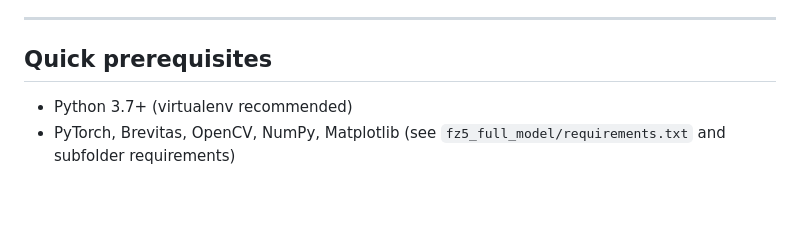
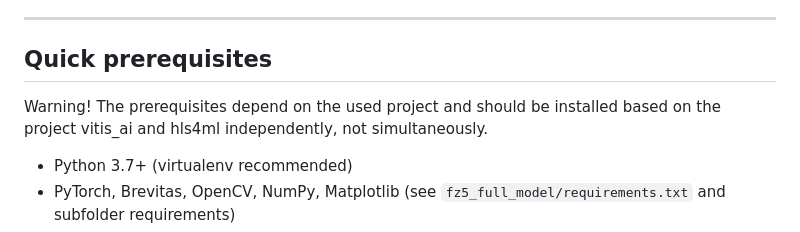
Before and after one commit to denisuskurka/UNET_ACCEL, a Markdown page: README.md, the part around the change. GitHub-like rendering; blank space fills up the shorter version.

```diff
--- a/README.md
+++ b/README.md
@@ -14,6 +14,8 @@ A concise repository for accelerating a U-Net segmentation model on FPGA platfor
 ---
 
 ## Quick prerequisites
+Warning! The prerequisites depend on the used project and should be installed based on the project vitis_ai and hls4ml independently, not simultaneously.
+
 - Python 3.7+ (virtualenv recommended)
 - PyTorch, Brevitas, OpenCV, NumPy, Matplotlib (see `fz5_full_model/requirements.txt` and subfolder requirements)
 - Vivado / Vitis / Vitis-AI toolchains for FPGA/DPU builds (where applicable)
```
